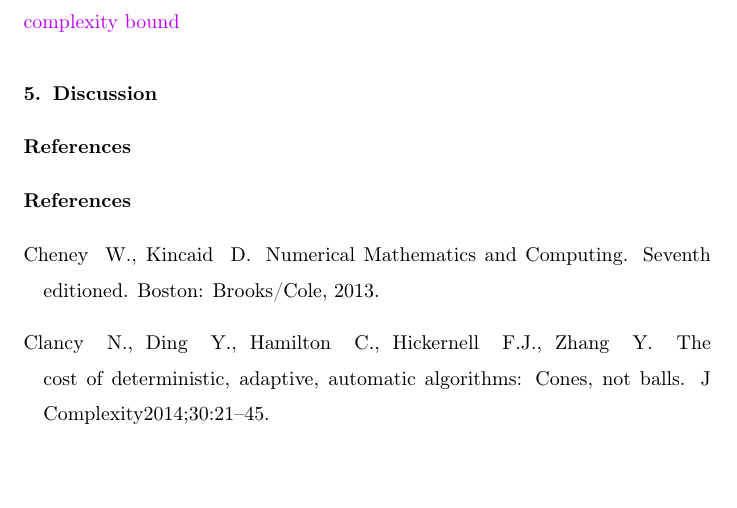
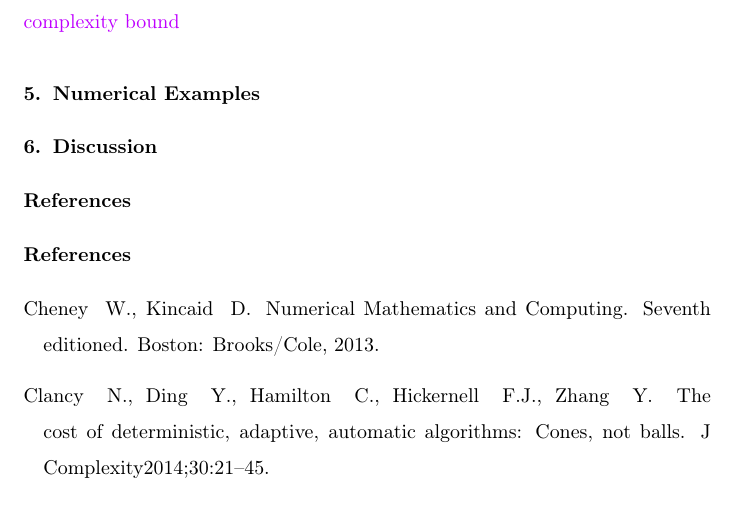
Before and after one commit to xtong5/LocalAdaptiveAppxOpt, a LaTeX paper (TraubMemorialPaper.tex): part of page 15 of 15, cut so that both start at the same text, the shorter picture padded with empty space. Compiled offline with pdfLaTeX.

Commit message:
Add section headers.

```diff
--- a/TraubMemorialPaper.tex
+++ b/TraubMemorialPaper.tex
@@ -450,12 +450,16 @@ complexity bound
 
 
 \section{The Minimization Algorithm, $M$}
+
 \xinnote{
 we need a theorem that works.\\
 Numerical examples.\\
 We need computational cost\\
 complexity bound
 }
+
+\section{Numerical Examples}
+
 \section{Discussion}
 
 %%%%%%%%%%%%%%%%%%%%%%%%%%%%%%%%%%%%%%%%%%%%%%%%%%
```
